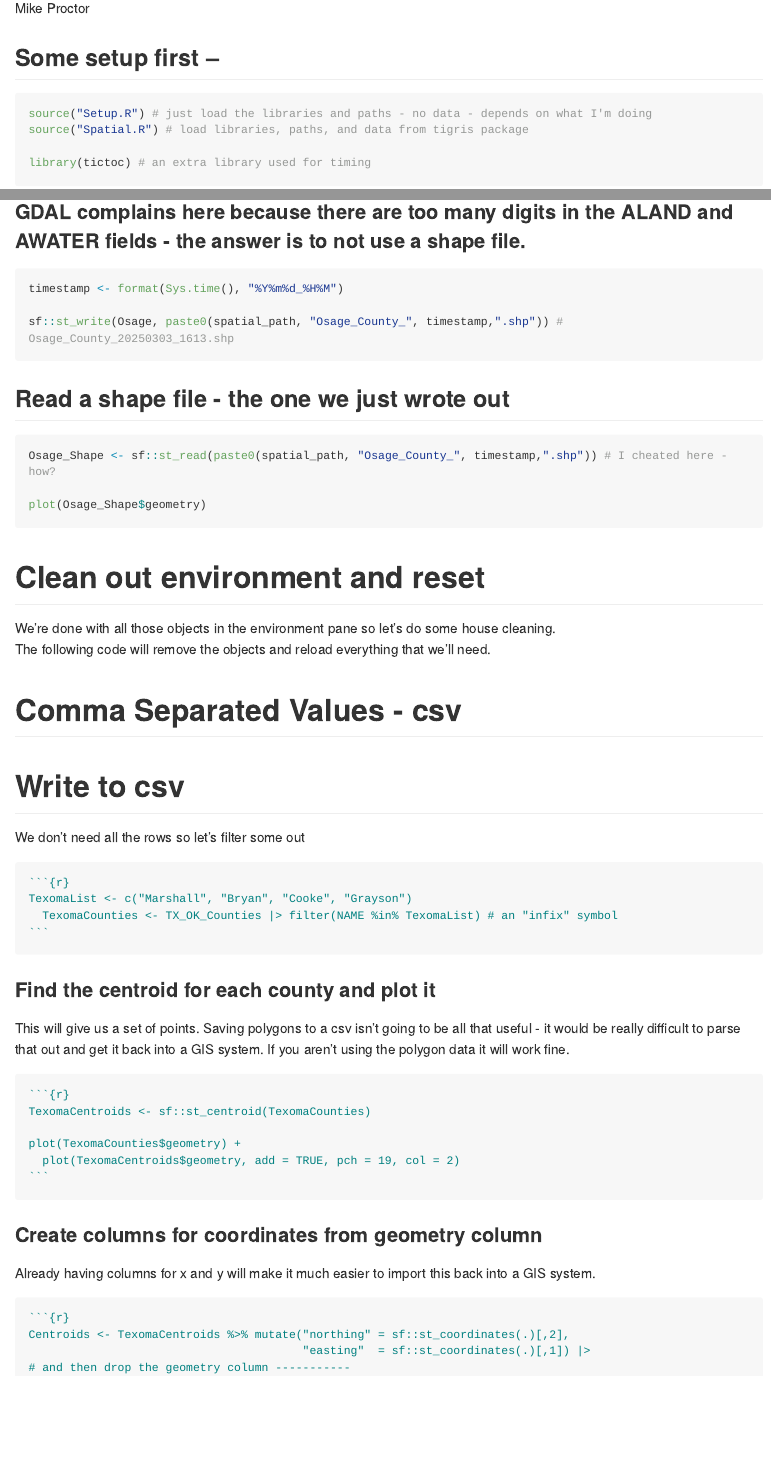
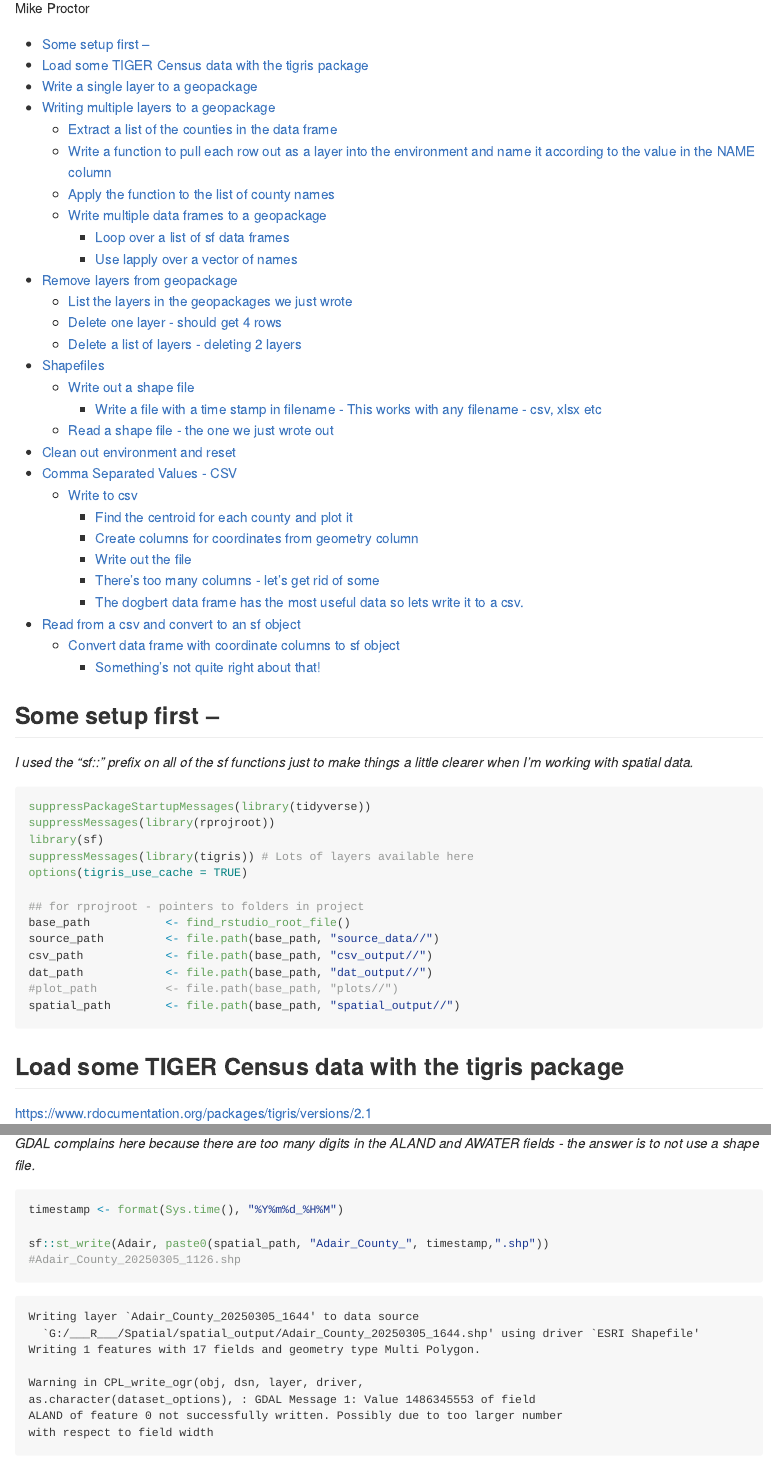
Before and after one commit to cowpu2/Read_Write-Spatial-Files-with-SF, a Quarto document (README.qmd): the page in a window 1100 px wide, from 110 px down, and a second part further down, joined at a grey line. The pictures show the output file README.md that the author committed with the source, drawn offline in the style of GitHub; long lines of code are wrapped.

Commit message:
Suppressed messages and formatting

````diff
--- a/README.qmd
+++ b/README.qmd
@@ -11,5 +11,38 @@ toc: true
 
 ## Some setup first --
 
+*I used the "sf::" prefix on all of the sf functions just to make things a little clearer when I'm working with spatial data.*
+
 ```{r}
 #| label: setup
+#| echo: true
+#| message: false
+#| warning: false
+
+suppressPackageStartupMessages(library(tidyverse))
+suppressMessages(library(rprojroot))
+library(sf)
+suppressMessages(library(tigris)) # Lots of layers available here
+options(tigris_use_cache = TRUE)
+
+## for rprojroot - pointers to folders in project
+base_path           <- find_rstudio_root_file()
+source_path         <- file.path(base_path, "source_data//")
+csv_path            <- file.path(base_path, "csv_output//")
+dat_path            <- file.path(base_path, "dat_output//")
+#plot_path          <- file.path(base_path, "plots//")
+spatial_path        <- file.path(base_path, "spatial_output//")
+
+```
+
+## Load some TIGER Census data with the tigris package
+
+<https://www.rdocumentation.org/packages/tigris/versions/2.1>
+
+<https://github.com/walkerke/tigris/tree/master>
+
+*Explicitly setting the crs when you load the file will save you much frustration later on.*
+
+```{r}
+#| message: false
+#| warning: false
@@ -16,11 +62,8 @@ toc: true
 
 
-source("Setup.R") # just load the libraries and paths - no data - depends on what I'm doing
-source("Spatial.R") # load libraries, paths, and data from tigris package
-
-library(tictoc) # an extra library used for timing
 
 ```
+
 
 # Write a single layer to a geopackage
 
@@ -66,4 +109,4 @@ CountyList
 
 ```
 
-## Apply the function to the list of county names
+### Apply the function to the list of county names
@@ -87,5 +135,6 @@ There's two approaches here.
 ```{r}
 #| label: loop
 #| echo: true
+#| message: false
+#| warning: false
 
-tic()
@@ -98,2 +148,3 @@ toc()#110.23 sec
 ```
 
+### Use lapply over a vector of names
@@ -107,3 +159,2 @@ Applies a function (in this case an anonymous function) to each object within a
 
 
-tic()
@@ -116,26 +168,31 @@ toc()#107.41 sec
 
 ### List the layers in the geopackages we just wrote
 
-There should be 77 layers in each file
+There should be 5 layers in each file
 
-`sf::st_layers(paste0(spatial_path, "OK_Counties.gpkg"))`
+```{r}
+sf::st_layers(paste0(spatial_path, "OK_Counties.gpkg"))
+sf::st_layers(paste0(spatial_path, "OK_Counties2.gpkg"))
 
-`sf::st_layers(paste0(spatial_path, "OK_Counties2.gpkg"))`
 
-### Delete one layer - should get 76 rows
+```
+
+### Delete one layer - should get 4 rows
 
 ```{r}
 #| label: del1
 #| echo: true
+#| message: false
 
 sf::st_delete(paste0(spatial_path, "OK_Counties.gpkg"), "Marshall")
 sf::st_layers(paste0(spatial_path, "OK_Counties.gpkg")) # Check to see if it worked
 ```
 
-### Delete a list of layers - deleting 10 layers
+### Delete a list of layers - deleting 2 layers
 
 ```{r}
 #| label: del2
 #| echo: true
+#| message: false
 
 
@@ -152,3 +208,4 @@ Most common format for spatial data - has some limitations - requires 4 files -
 
 ## Write out a shape file
 
+### Write a file with a time stamp in filename - This works with any filename - csv, xlsx etc
@@ -162,7 +218,7 @@ Most common format for spatial data - has some limitations - requires 4 files -
 
 timestamp <- format(Sys.time(), "%Y%m%d_%H%M")
 
-sf::st_write(Osage, paste0(spatial_path, "Osage_County_", timestamp,".shp")) # Osage_County_20250303_1613.shp
+sf::st_write(Adair, paste0(spatial_path, "Adair_County_", timestamp,".shp")) #Adair_County_20250305_1126.shp
 
 
 ```
@@ -173,9 +229,9 @@ sf::st_write(Osage, paste0(spatial_path, "Osage_County_", timestamp,".shp")) # O
 #| label: st_read
 
 
-Osage_Shape <- sf::st_read(paste0(spatial_path, "Osage_County_", timestamp,".shp")) # I cheated here - how?
+Adair_Shape <- sf::st_read(paste0(spatial_path, "Adair_County_", timestamp,".shp")) # I cheated here - how?
 
-plot(Osage_Shape$geometry)
+plot(Adair_Shape$geometry)
 
 
 ```
@@ -187,27 +243,34 @@ The following code will remove the objects and reload everything that we'll need
 
 ```{r}
 #| label: housekeeping
-#| include: false
+#| echo: true
+#| message: false
 
 
 rm(list=ls())
-source("Spatial.R") # load libraries, paths, and data from tigris package
+base_path           <- find_rstudio_root_file()
+source_path         <- file.path(base_path, "source_data//")
+csv_path            <- file.path(base_path, "csv_output//")
+dat_path            <- file.path(base_path, "dat_output//")
+
+TX_OK_Counties <- tigris::counties() |> filter(STATEFP == "40" | STATEFP == "48")
+TX_OK_Counties <- sf::st_transform(TX_OK_Counties, crs = 32614)
 
 ```
 
-# Comma Separated Values - csv
+# Comma Separated Values - CSV
 
-# Write to csv
+## Write to csv
 
 We don't need all the rows so let's filter some out
 
 ```{r}
 #| label: filter
-#| include: false
+#| echo: true
 
 
   TexomaList <- c("Marshall", "Bryan", "Cooke", "Grayson")
-  TexomaCounties <- TX_OK_Counties |> filter(NAME %in% TexomaList) # an "infix" symbol
+  TexomaCounties <- TX_OK_Counties |> filter(NAME %in% TexomaList) # %in% is an "infix" symbol
 
 ```
 
@@ -254,7 +326,7 @@ write_csv(Centroids, paste0(dat_path, "TexomaCountyCentroids", "_", timestamp, "
 
 ```
 
-### Too many columns - let's get rid of some
+### There's too many columns - let's get rid of some
 
 *I use the names of characters from the Dilbert comic strip when I can't come up with a meaningful df name.*
 
@@ -284,17 +356,15 @@ delList <-  c("CBSAFP", "CLASSFP", "COUNTYNS", "CSAFP", "FUNCSTAT", "GEOID", "IN
              "INTPTLON","METDIVFP","MTFCC","NAMELSAD", "LSAD" )
 alice <- Centroids |> select(-all_of(delList))
 
-
-
 ```
 
 #### Select by index (location)
 
 Be careful with indexing columns. If for some reason the number of columns, or order of columns changes upstream, it will wreak havoc on your data frame.
 
-I use indexing when I first load a df - sometimes its easier to index a column than to type some bizarre column name.
+I use indexing when I first load a data frame - sometimes its easier to index a column than to type some bizarre column name.
 
-If the df is already in some type of workflow where the columns could change, I avoid indexing. But by then I've changed the column name to something reasonable anyway.
+If the data frame is already in some type of workflow where the columns could change, I avoid indexing. But by then I've changed the column name to something reasonable anyway.
 
 ```{r}
 #| label: select3
@@ -308,7 +378,7 @@ ratbert <- Centroids |> dplyr::select(-2:-4, -6:-13)
 
 ```
 
-### The dogbert df has the most useful data so lets write it to a csv.
+### The dogbert data frame has the most useful data so lets write it to a csv.
 
 I'm using the same name with a time stamp so it won't overwrite what we did previously. It might be worthwhile to compare the files. Time stamps in file names are sometimes useful and other times not so much. Early in a project when I'm making lots of changes to the data I use them. Once I get downstream projects going that use the data, I take the time stamp off, so I don't have to change the file name every time I reload it in downstream scripts.
 
@@ -324,9 +394,9 @@ write_csv(dogbert, paste0(dat_path, "TexomaCountyCentroids", "_", timestamp, ".d
 
 ```
 
-# Read from a csv and convert to sf
+# Read from a csv and convert to an sf object
 
-Used "Import Dataset" here because the file name was so long
+I used "Import Dataset" here because the file name was so long and my typing is so bad.
 
 ```{r}
 #| label: read_csv
@@ -341,7 +411,7 @@ CountyCentroids <- read_csv(paste0(csv_path, "TexomaCountyCentroids_20250303_143
 
 ```
 
-## Convert csv with coordinate columns to sf object
+## Convert data frame with coordinate columns to sf object
 
 ```{r}
 #| label: convert_sf1
````
Also changed, not shown: README.md, README.qmd (62 more changed lines).
